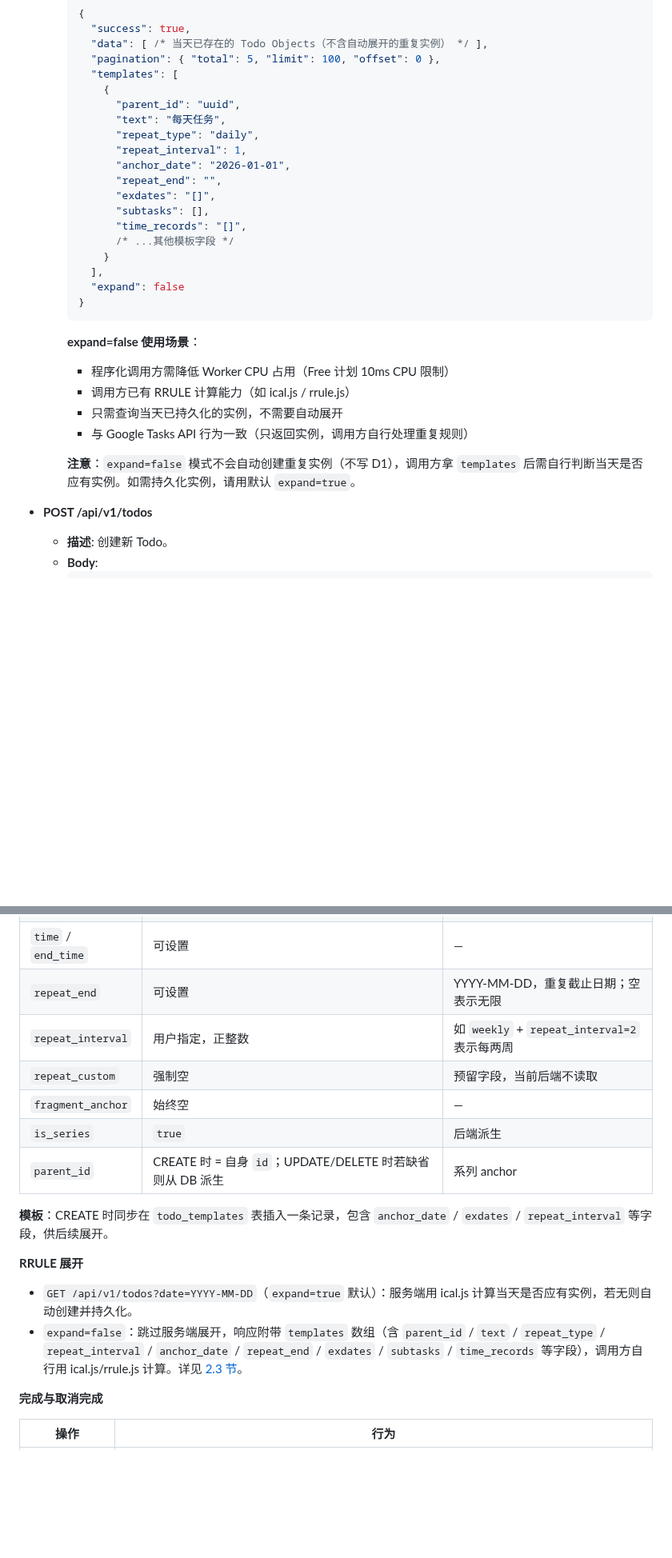
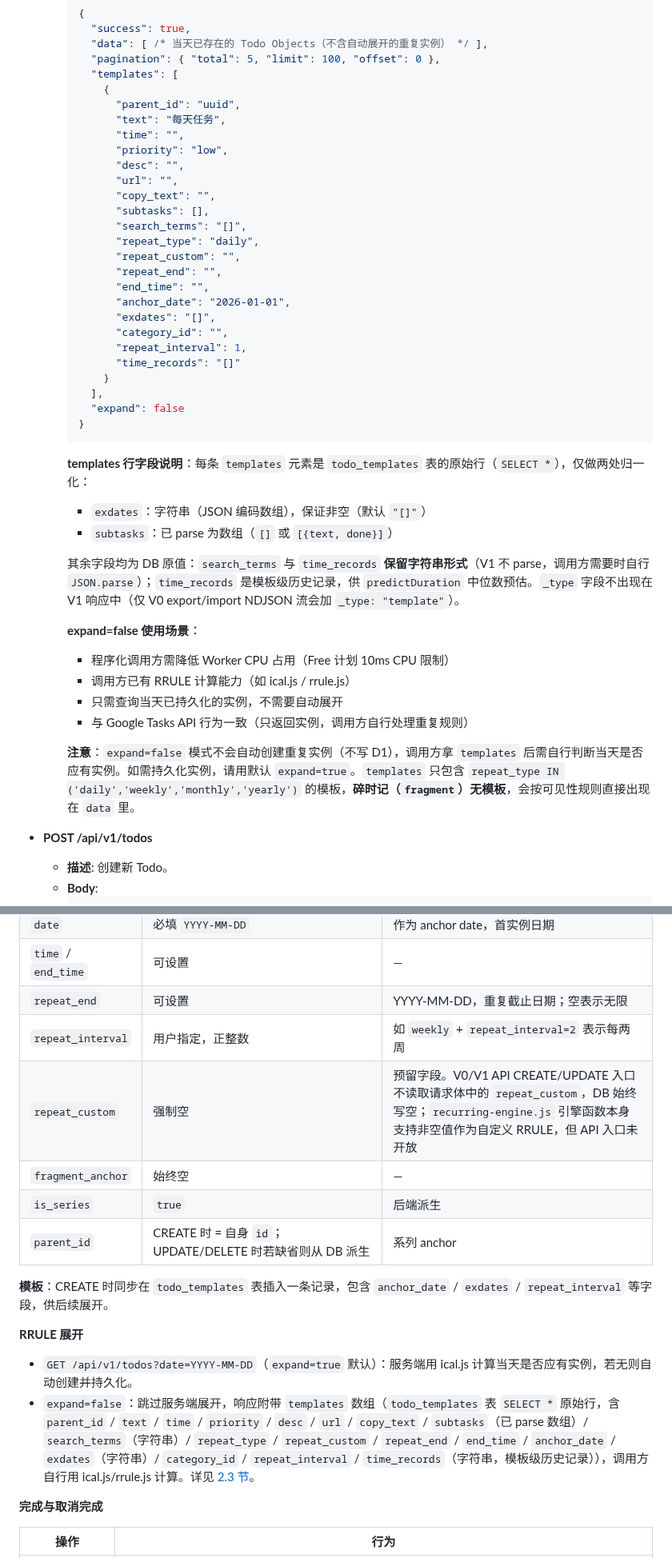
Before and after one commit to moaradc/cf-todo, a Markdown page: API_Wiki.md, 2 parts joined by grey strips. Shown at 80% size. Drawn GitHub-style; blank space fills up the shorter version.

Commit message:
docs(api-wiki): 校准 expand=false templates 字段 + repeat_custom 行为说明
基于真实 API 响应数据校准 API_Wiki.md:

1. 2.3 节 expand=false 响应示例：
   - 之前只列 9 个字段 + "/* ...其他模板字段 */" 占位
   - 补全为 16 个真实字段（与 V1 SELECT * 一致）
   - 新增 "templates 行字段说明" 段：
     * exdates: 字符串（保证非空）
     * subtasks: 已 parse 数组
     * search_terms / time_records: 保留字符串（V1 不 parse）
     * _type 字段不出现在 V1 响应中（仅 V0 export/import NDJSON）
   - 注意段补充: templates 只含 daily/weekly/monthly/yearly,
     fragment 无模板直接出现在 data 里

2. 5.3 节 RRULE 展开 expand=false 描述：
   - 之前只列 9 个字段 + "等字段"
   - 补全为 16 个字段，并标注类型（subtasks 已 parse,
     search_terms/time_records 字符串, time_records 是模板级历史）

3. 5.5 字段一致性参考 repeat_custom 行：
   - 之前: "预留字段，当前后端强制写空"
   - 精确化: V0/V1 API 入口不读取请求体 repeat_custom, DB 始终写空；
     但 recurring-engine.js buildRRuleString() 函数本身支持非空值
     作为自定义 RRULE（优先级高于 repeat_type/repeat_interval），
     为未来扩展预留；当前 expand=false 返回的 templates 里
     repeat_custom 永远是空字符串

4. 5.3 重复 todo 数据模型 repeat_custom 行同步精确化

5. 7. 注意事项 #9 expand=false：
   - 补充 templates 是 SELECT * 原始行
   - subtasks/exdates 已归一化，search_terms/time_records 保留字符串
   - fragment 无模板直接出现在 data 里

````diff
--- a/API_Wiki.md
+++ b/API_Wiki.md
@@ -162,26 +162,40 @@ API Key 格式为 `cfk_` 前缀 + 32 字节随机 Base64URL 编码。验证使
         {
           "parent_id": "uuid",
           "text": "每天任务",
+          "time": "",
+          "priority": "low",
+          "desc": "",
+          "url": "",
+          "copy_text": "",
+          "subtasks": [],
+          "search_terms": "[]",
           "repeat_type": "daily",
+          "repeat_custom": "",
+          "repeat_end": "",
+          "end_time": "",
+          "anchor_date": "2026-01-01",
+          "exdates": "[]",
+          "category_id": "",
           "repeat_interval": 1,
-          "anchor_date": "2026-01-01",
-          "repeat_end": "",
-          "exdates": "[]",
-          "subtasks": [],
-          "time_records": "[]",
-          /* ...其他模板字段 */
+          "time_records": "[]"
         }
       ],
       "expand": false
     }
     ```
+    **templates 行字段说明**：每条 `templates` 元素是 `todo_templates` 表的原始行（`SELECT *`），仅做两处归一化：
+    - `exdates`：字符串（JSON 编码数组），保证非空（默认 `"[]"`）
+    - `subtasks`：已 parse 为数组（`[]` 或 `[{text, done}]`）
+
+    其余字段均为 DB 原值：`search_terms` 与 `time_records` **保留字符串形式**（V1 不 parse，调用方需要时自行 `JSON.parse`）；`time_records` 是模板级历史记录，供 `predictDuration` 中位数预估。`_type` 字段不出现在 V1 响应中（仅 V0 export/import NDJSON 流会加 `_type: "template"`）。
+
     **expand=false 使用场景**：
     - 程序化调用方需降低 Worker CPU 占用（Free 计划 10ms CPU 限制）
     - 调用方已有 RRULE 计算能力（如 ical.js / rrule.js）
     - 只需查询当天已持久化的实例，不需要自动展开
     - 与 Google Tasks API 行为一致（只返回实例，调用方自行处理重复规则）
 
-    **注意**：`expand=false` 模式不会自动创建重复实例（不写 D1），调用方拿 `templates` 后需自行判断当天是否应有实例。如需持久化实例，请用默认 `expand=true`。
+    **注意**：`expand=false` 模式不会自动创建重复实例（不写 D1），调用方拿 `templates` 后需自行判断当天是否应有实例。如需持久化实例，请用默认 `expand=true`。`templates` 只包含 `repeat_type IN ('daily','weekly','monthly','yearly')` 的模板，**碎时记（`fragment`）无模板**，会按可见性规则直接出现在 `data` 里。
 
 - **POST /api/v1/todos**
   - **描述**: 创建新 Todo。
@@ -1345,7 +1359,7 @@ V0 和 V1 的 Category 对象格式一致：
 | `time` / `end_time` | 可设置 | — |
 | `repeat_end` | 可设置 | YYYY-MM-DD，重复截止日期；空表示无限 |
 | `repeat_interval` | 用户指定，正整数 | 如 `weekly` + `repeat_interval=2` 表示每两周 |
-| `repeat_custom` | 强制空 | 预留字段，当前后端不读取 |
+| `repeat_custom` | 强制空 | 预留字段。V0/V1 API CREATE/UPDATE 入口不读取请求体中的 `repeat_custom`，DB 始终写空；`recurring-engine.js` 引擎函数本身支持非空值作为自定义 RRULE，但 API 入口未开放 |
 | `fragment_anchor` | 始终空 | — |
 | `is_series` | `true` | 后端派生 |
 | `parent_id` | CREATE 时 = 自身 `id`；UPDATE/DELETE 时若缺省则从 DB 派生 | 系列 anchor |
@@ -1355,7 +1369,7 @@ V0 和 V1 的 Category 对象格式一致：
 **RRULE 展开**
 
 - `GET /api/v1/todos?date=YYYY-MM-DD`（`expand=true` 默认）：服务端用 ical.js 计算当天是否应有实例，若无则自动创建并持久化。
-- `expand=false`：跳过服务端展开，响应附带 `templates` 数组（含 `parent_id` / `text` / `repeat_type` / `repeat_interval` / `anchor_date` / `repeat_end` / `exdates` / `subtasks` / `time_records` 等字段），调用方自行用 ical.js/rrule.js 计算。详见 [2.3 节](#23-todo-api)。
+- `expand=false`：跳过服务端展开，响应附带 `templates` 数组（`todo_templates` 表 `SELECT *` 原始行，含 `parent_id` / `text` / `time` / `priority` / `desc` / `url` / `copy_text` / `subtasks`（已 parse 数组）/ `search_terms`（字符串）/ `repeat_type` / `repeat_custom` / `repeat_end` / `end_time` / `anchor_date` / `exdates`（字符串）/ `category_id` / `repeat_interval` / `time_records`（字符串，模板级历史记录）），调用方自行用 ical.js/rrule.js 计算。详见 [2.3 节](#23-todo-api)。
 
 **完成与取消完成**
 
````
Also changed, not shown: other parts of API_Wiki.md (+2 -2 lines).
